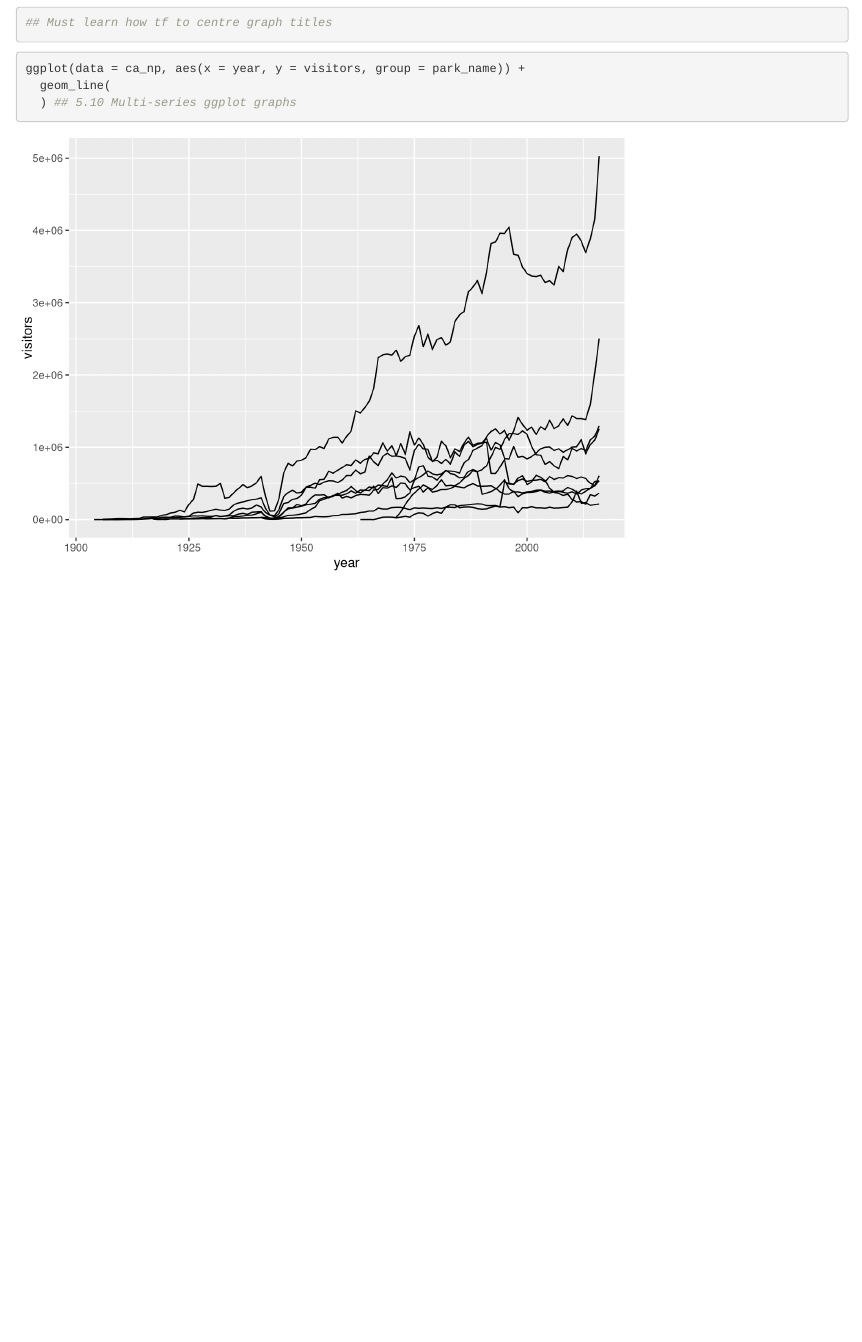
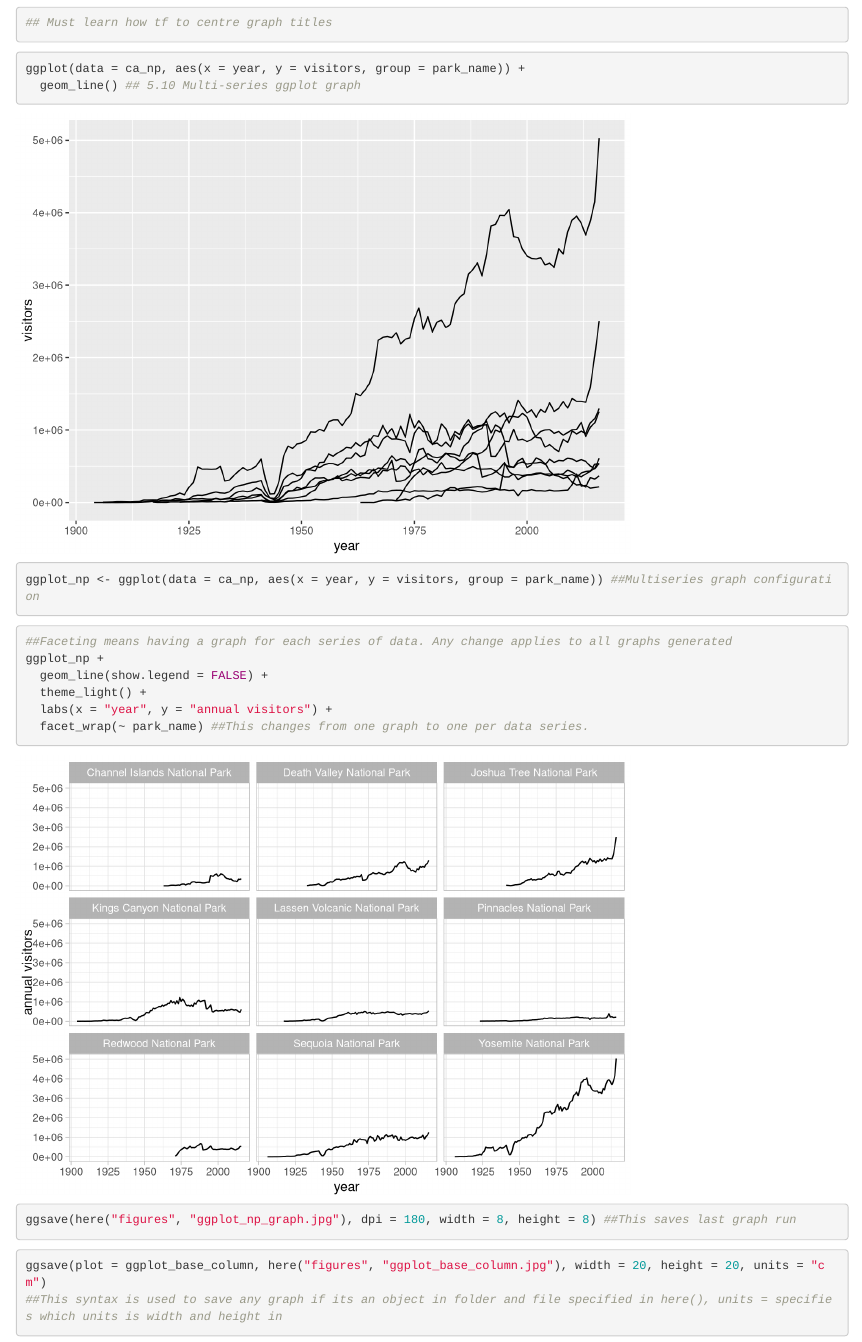
Before and after one commit to mms333/testing, an R Markdown document (ggplot2_learning.Rmd): the page in a window 1100 px wide, from 6340 px down. Rendered offline with R 4.5, knitr and Pandoc, with nearby package versions.

Commit message:
Experimenting with ggplot graph exporting as image

````diff
--- a/ggplot2_learning.Rmd
+++ b/ggplot2_learning.Rmd
@@ -109,6 +109,24 @@ ggplot_base +
 
 ```{r multiseries_ggplot_graphs}
 ggplot(data = ca_np, aes(x = year, y = visitors, group = park_name)) +
-  geom_line(
-  ) ## 5.10 Multi-series ggplot graphs
+  geom_line() ## 5.10 Multi-series ggplot graph
+ggplot_np <- ggplot(data = ca_np, aes(x = year, y = visitors, group = park_name)) ##Multiseries graph configuration
 ```
+
+```{r ggplot_faceting_graphs}
+##Faceting means having a graph for each series of data. Any change applies to all graphs generated
+ggplot_np +
+  geom_line(show.legend = FALSE) +
+  theme_light() +
+  labs(x = "year", y = "annual visitors") +
+  facet_wrap(~ park_name) ##This changes from one graph to one per data series.
+```
+
+```{r ggplot_graph_exporting}
+ggsave(here("figures", "ggplot_np_graph.jpg"), dpi = 180, width = 8, height = 8) ##This saves last graph run
+```
+
+```{r ggplot_graph_exporting_experiments}
+ggsave(plot = ggplot_base_column, here("figures", "ggplot_base_column.jpg"), width = 20, height = 20, units = "cm")
+##This syntax is used to save any graph if its an object in folder and file specified in here(), units = specifies which units is width and height in
+```
````
Also changed, not shown: figures/ggplot_base_column.jpg (added), figures/ggplot_np_graph.jpg (added).
